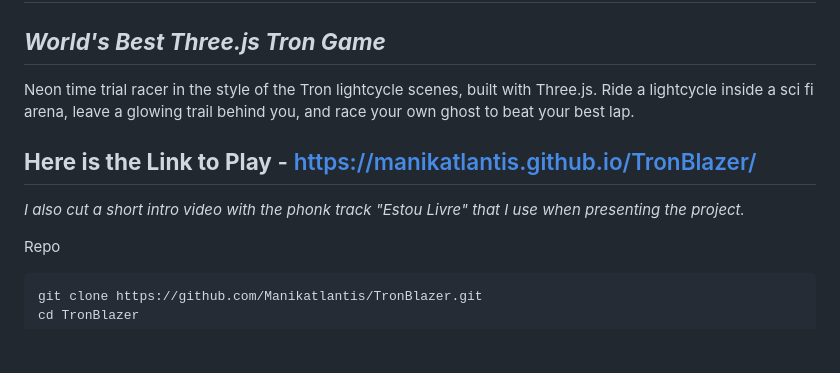
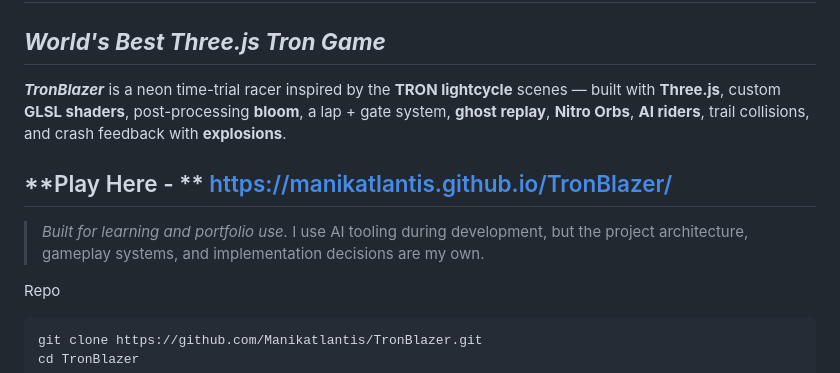
Before and after one commit to Manikatlantis/TronBlazer, a Markdown page: README.md, the part around the change. GitHub-like rendering; blank space fills up the shorter version.

Commit message:
Revise README for TronBlazer project
Updated project description and play link formatting.

````diff
--- a/README.md
+++ b/README.md
@@ -1,12 +1,10 @@
 # **TronBlazer**
 ## ***World's Best Three.js Tron Game***
 
-Neon time trial racer in the style of the Tron lightcycle scenes, built with Three.js.
-Ride a lightcycle inside a sci fi arena, leave a glowing trail behind you, and race your own ghost to beat your best lap.
+***TronBlazer*** is a neon time-trial racer inspired by the **TRON lightcycle** scenes — built with **Three.js**, custom **GLSL shaders**, post-processing **bloom**, a lap + gate system, **ghost replay**, **Nitro Orbs**, **AI riders**, trail collisions, and crash feedback with **explosions**.
 
-## **Here is the Link to Play** - https://manikatlantis.github.io/TronBlazer/
-
-_I also cut a short intro video with the phonk track "Estou Livre" that I use when presenting the project._
+## **Play Here - ** https://manikatlantis.github.io/TronBlazer/
+> _Built for learning and portfolio use._ I use AI tooling during development, but the project architecture, gameplay systems, and implementation decisions are my own.
 
 Repo
 ```bash
````
